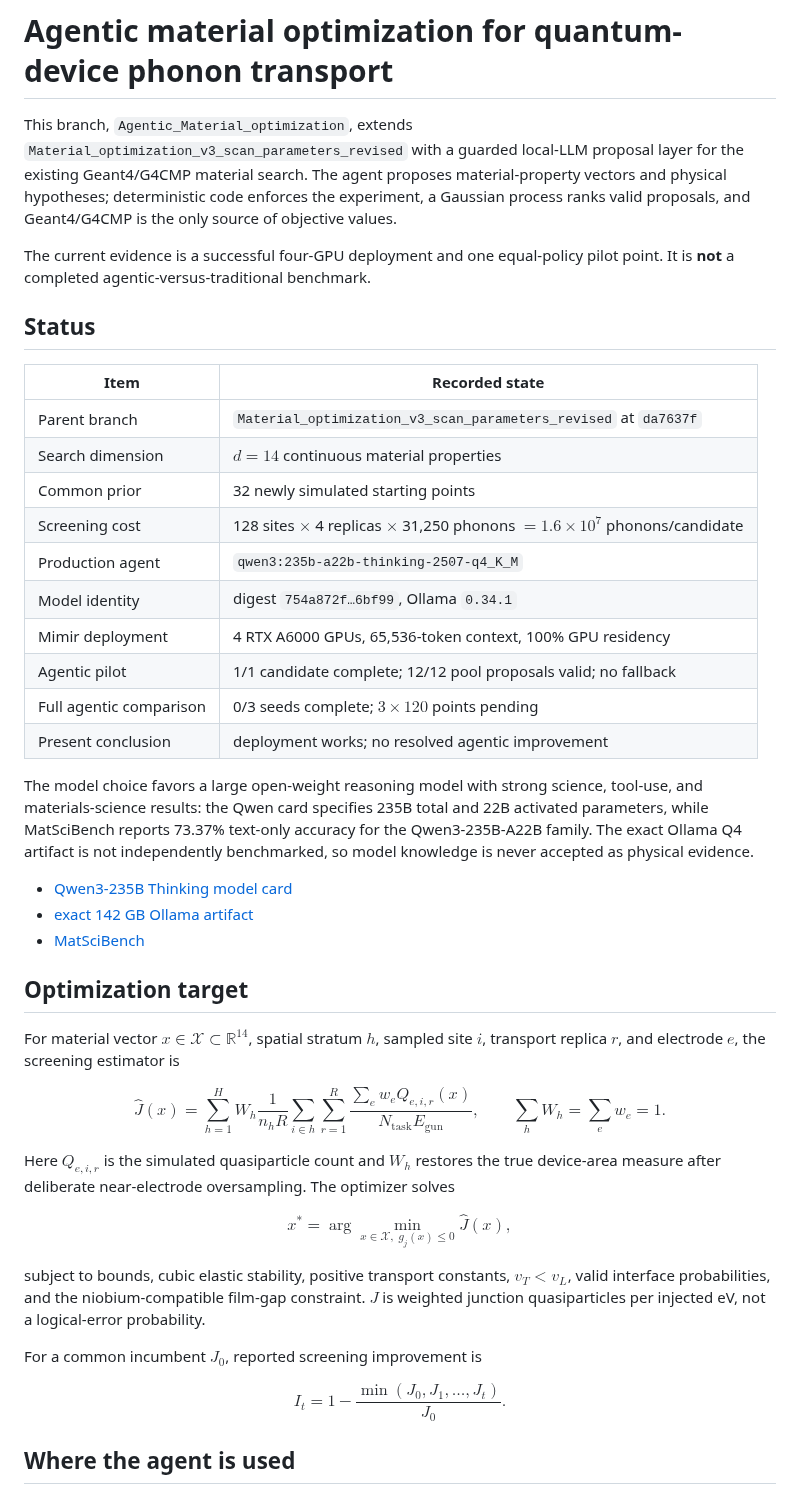
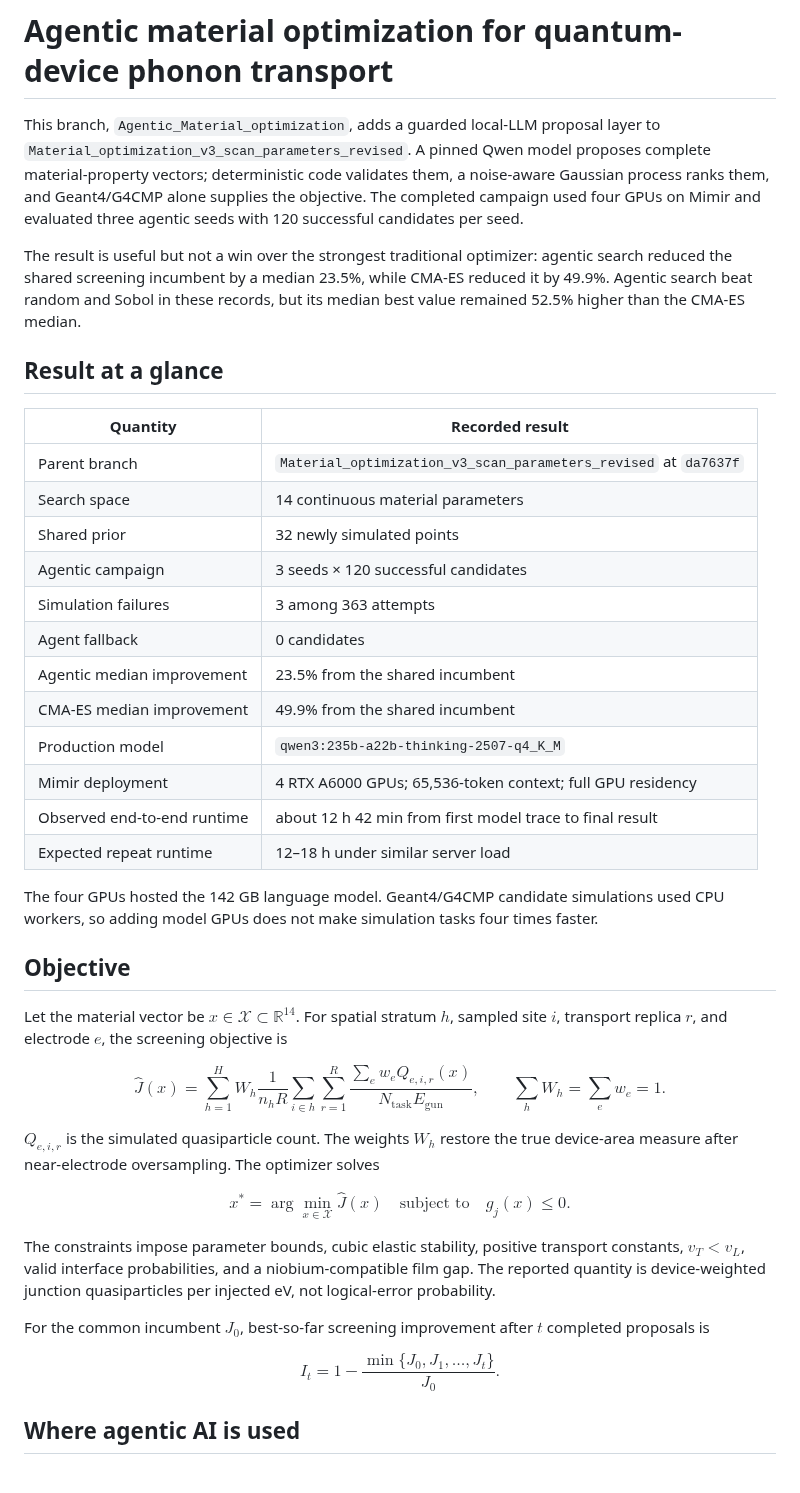
Before and after one commit to HHTseng/QPU-material-sensitivity-analysis, a Markdown page: README.md, the part around one of its changes. Drawn GitHub-style.

````diff
--- a/README.md
+++ b/README.md
@@ -1,75 +1,75 @@
 # Agentic material optimization for quantum-device phonon transport
 
-This branch, `Agentic_Material_optimization`, extends
-`Material_optimization_v3_scan_parameters_revised` with a guarded local-LLM
-proposal layer for the existing Geant4/G4CMP material search. The agent proposes
-material-property vectors and physical hypotheses; deterministic code enforces
-the experiment, a Gaussian process ranks valid proposals, and Geant4/G4CMP is
-the only source of objective values.
+This branch, `Agentic_Material_optimization`, adds a guarded local-LLM proposal
+layer to `Material_optimization_v3_scan_parameters_revised`. A pinned Qwen model
+proposes complete material-property vectors; deterministic code validates them,
+a noise-aware Gaussian process ranks them, and Geant4/G4CMP alone supplies the
+objective. The completed campaign used four GPUs on Mimir and evaluated three
+agentic seeds with 120 successful candidates per seed.
 
-The current evidence is a successful four-GPU deployment and one equal-policy
-pilot point. It is **not** a completed agentic-versus-traditional benchmark.
+The result is useful but not a win over the strongest traditional optimizer:
+agentic search reduced the shared screening incumbent by a median 23.5%, while
+CMA-ES reduced it by 49.9%. Agentic search beat random and Sobol in these
+records, but its median best value remained 52.5% higher than the CMA-ES median.
 
-## Status
+## Result at a glance
 
-| Item | Recorded state |
+| Quantity | Recorded result |
 |---|---|
 | Parent branch | `Material_optimization_v3_scan_parameters_revised` at `da7637f` |
-| Search dimension | $d=14$ continuous material properties |
-| Common prior | 32 newly simulated starting points |
-| Screening cost | 128 sites $\times$ 4 replicas $\times$ 31,250 phonons $=1.6\times10^7$ phonons/candidate |
-| Production agent | `qwen3:235b-a22b-thinking-2507-q4_K_M` |
-| Model identity | digest `754a872f…6bf99`, Ollama `0.34.1` |
-| Mimir deployment | 4 RTX A6000 GPUs, 65,536-token context, 100% GPU residency |
-| Agentic pilot | 1/1 candidate complete; 12/12 pool proposals valid; no fallback |
-| Full agentic comparison | 0/3 seeds complete; $3\times120$ points pending |
-| Present conclusion | deployment works; no resolved agentic improvement |
+| Search space | 14 continuous material parameters |
+| Shared prior | 32 newly simulated points |
+| Agentic campaign | 3 seeds × 120 successful candidates |
+| Simulation failures | 3 among 363 attempts |
+| Agent fallback | 0 candidates |
+| Agentic median improvement | 23.5% from the shared incumbent |
+| CMA-ES median improvement | 49.9% from the shared incumbent |
+| Production model | `qwen3:235b-a22b-thinking-2507-q4_K_M` |
+| Mimir deployment | 4 RTX A6000 GPUs; 65,536-token context; full GPU residency |
+| Observed end-to-end runtime | about 12 h 42 min from first model trace to final result |
+| Expected repeat runtime | 12–18 h under similar server load |
 
-The model choice favors a large open-weight reasoning model with strong science,
-tool-use, and materials-science results: the Qwen card specifies 235B total and
-22B activated parameters, while MatSciBench reports 73.37% text-only accuracy
-for the Qwen3-235B-A22B family. The exact Ollama Q4 artifact is not independently
-benchmarked, so model knowledge is never accepted as physical evidence.
+The four GPUs hosted the 142 GB language model. Geant4/G4CMP candidate
+simulations used CPU workers, so adding model GPUs does not make simulation
+tasks four times faster.
 
-- [Qwen3-235B Thinking model card](https://huggingface.co/Qwen/Qwen3-235B-A22B-Thinking-2507)
-- [exact 142 GB Ollama artifact](https://ollama.com/library/qwen3%3A235b-a22b-thinking-2507-q4_K_M)
-- [MatSciBench](https://arxiv.org/html/2510.12171v2)
+## Objective
 
-## Optimization target
-
-For material vector $x\in\mathcal X\subset\mathbb R^{14}$, spatial stratum
-$h$, sampled site $i$, transport replica $r$, and electrode $e$, the screening
-estimator is
+Let the material vector be $x \in \mathcal X \subset \mathbb{R}^{14}$. For
+spatial stratum $h$, sampled site $i$, transport replica $r$, and electrode $e$,
+the screening objective is
 
 $$
-\widehat J(x)=
-\sum_{h=1}^{H}W_h\frac{1}{n_hR}
-\sum_{i\in h}\sum_{r=1}^{R}
-\frac{\sum_e w_eQ_{e,i,r}(x)}{N_{\mathrm{task}}E_{\mathrm{gun}}},
+\widehat J(x) =
+\sum_{h=1}^{H} W_h \frac{1}{n_h R}
+\sum_{i \in h} \sum_{r=1}^{R}
+\frac{\sum_e w_e Q_{e,i,r}(x)}{N_{\mathrm{task}} E_{\mathrm{gun}}},
 \qquad
-\sum_hW_h=\sum_ew_e=1.
+\sum_h W_h = \sum_e w_e = 1.
 $$
 
-Here $Q_{e,i,r}$ is the simulated quasiparticle count and $W_h$ restores the
-true device-area measure after deliberate near-electrode oversampling. The
-optimizer solves
+$Q_{e,i,r}$ is the simulated quasiparticle count. The weights $W_h$ restore
+the true device-area measure after near-electrode oversampling. The optimizer
+solves
 
 $$
-x^*=\arg\min_{x\in\mathcal X,\;g_j(x)\le0}\widehat J(x),
+x^* = \arg\min_{x \in \mathcal X} \widehat J(x)
+\quad \text{subject to} \quad g_j(x) \leq 0.
 $$
 
-subject to bounds, cubic elastic stability, positive transport constants,
-$v_T<v_L$, valid interface probabilities, and the niobium-compatible film-gap
-constraint. $J$ is weighted junction quasiparticles per injected eV, not a
-logical-error probability.
+The constraints impose parameter bounds, cubic elastic stability, positive
+transport constants, $v_T < v_L$, valid interface probabilities, and a
+niobium-compatible film gap. The reported quantity is device-weighted junction
+quasiparticles per injected eV, not logical-error probability.
 
-For a common incumbent $J_0$, reported screening improvement is
+For the common incumbent $J_0$, best-so-far screening improvement after $t$
+completed proposals is
 
 $$
-I_t=1-\frac{\min(J_0,J_1,\ldots,J_t)}{J_0}.
+I_t = 1 - \frac{\min\lbrace J_0,J_1,\ldots,J_t \rbrace}{J_0}.
 $$
 
-## Where the agent is used
+## Where agentic AI is used
 
 ```mermaid
 flowchart LR
````
Also changed, not shown: other parts of README.md (+168 -128 lines), material_scan/experiments/agentic-comparison-status.md (+11 -6 lines), material_scan/docs/figures/agentic-comparison-status.png, 7 other files.
